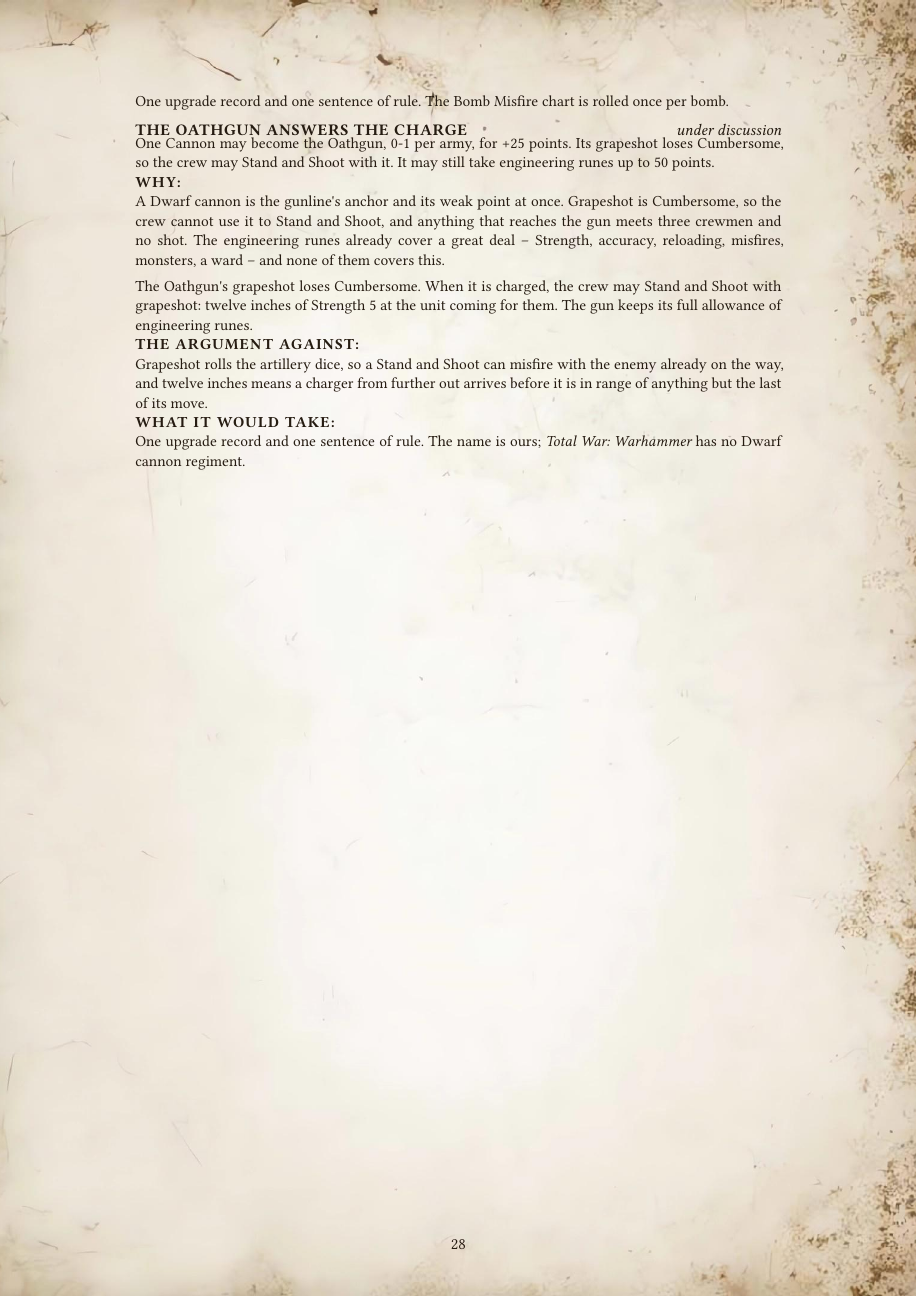
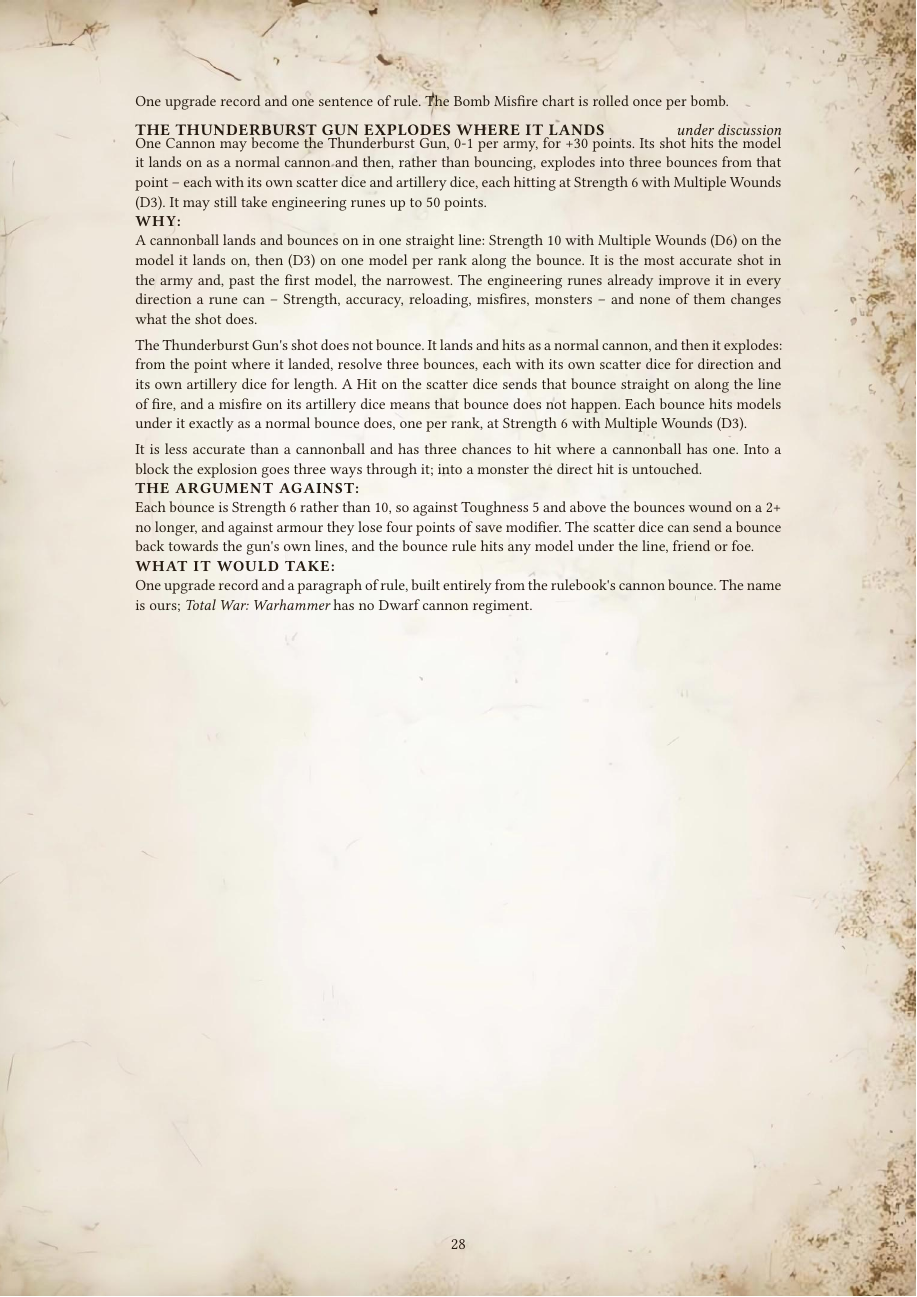
Before and after one commit to dkma26709/wap-typst, a Typst document (src/proposals/2026.1.typ): page 28 of 59. Compiled offline with Typst 0.15.

Commit message:
The Dwarf cannon regiment becomes the Thunderburst Gun, whose shot explodes where it lands into three Strength 6 bounces, in place of the unagreed Oathgun.
Generated with J.A.R.V.I.S

Co-Authored-By: J.A.R.V.I.S <noreply@anthropic.com>

```diff
--- a/src/proposals/2026.1.typ
+++ b/src/proposals/2026.1.typ
@@ -855,20 +855,22 @@ Proposals for #emph[Dwarfs 3.11], and for the House edition of it where one stan
   One Gyrobomber may become the Skyhammer Squadron, 0-1 per army, for +30 points. Each Bombing Run drops two bombs on the target, each placed and scattered separately. The name and the heavier bombing are both taken from the regiment in _Total War: Warhammer_.
 ]
 
-#proposal("The Oathgun answers the charge", status: "under discussion",
-  why: [
-  A Dwarf cannon is the gunline's anchor and its weak point at once. Grapeshot is Cumbersome, so the crew cannot use it to Stand and Shoot, and anything that reaches the gun meets three crewmen and no shot. The engineering runes already cover a great deal -- Strength, accuracy, reloading, misfires, monsters, a ward -- and none of them covers this.
-
-  The Oathgun's grapeshot loses Cumbersome. When it is charged, the crew may Stand and Shoot with grapeshot: twelve inches of Strength 5 at the unit coming for them. The gun keeps its full allowance of engineering runes.
-  ],
-  against: [
-  Grapeshot rolls the artillery dice, so a Stand and Shoot can misfire with the enemy already on the way, and twelve inches means a charger from further out arrives before it is in range of anything but the last of its move.
-  ],
-  cost: [
-  One upgrade record and one sentence of rule. The name is ours; _Total War: Warhammer_ has no Dwarf cannon regiment.
-  ],
-)[
-  One Cannon may become the Oathgun, 0-1 per army, for +25 points. Its grapeshot loses Cumbersome, so the crew may Stand and Shoot with it. It may still take engineering runes up to 50 points.
+#proposal("The Thunderburst Gun explodes where it lands", status: "under discussion",
+  why: [
+  A cannonball lands and bounces on in one straight line: Strength 10 with Multiple Wounds (D6) on the model it lands on, then (D3) on one model per rank along the bounce. It is the most accurate shot in the army and, past the first model, the narrowest. The engineering runes already improve it in every direction a rune can -- Strength, accuracy, reloading, misfires, monsters -- and none of them changes what the shot does.
+
+  The Thunderburst Gun's shot does not bounce. It lands and hits as a normal cannon, and then it explodes: from the point where it landed, resolve three bounces, each with its own scatter dice for direction and its own artillery dice for length. A Hit on the scatter dice sends that bounce straight on along the line of fire, and a misfire on its artillery dice means that bounce does not happen. Each bounce hits models under it exactly as a normal bounce does, one per rank, at Strength 6 with Multiple Wounds (D3).
+
+  It is less accurate than a cannonball and has three chances to hit where a cannonball has one. Into a block the explosion goes three ways through it; into a monster the direct hit is untouched.
+  ],
+  against: [
+  Each bounce is Strength 6 rather than 10, so against Toughness 5 and above the bounces wound on a 2+ no longer, and against armour they lose four points of save modifier. The scatter dice can send a bounce back towards the gun's own lines, and the bounce rule hits any model under the line, friend or foe.
+  ],
+  cost: [
+  One upgrade record and a paragraph of rule, built entirely from the rulebook's cannon bounce. The name is ours; _Total War: Warhammer_ has no Dwarf cannon regiment.
+  ],
+)[
+  One Cannon may become the Thunderburst Gun, 0-1 per army, for +30 points. Its shot hits the model it lands on as a normal cannon and then, rather than bouncing, explodes into three bounces from that point -- each with its own scatter dice and artillery dice, each hitting at Strength 6 with Multiple Wounds (D3). It may still take engineering runes up to 50 points.
 ]
 
 = EMPIRE
```
